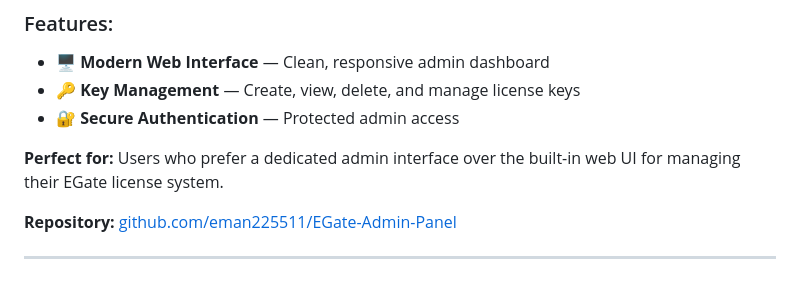
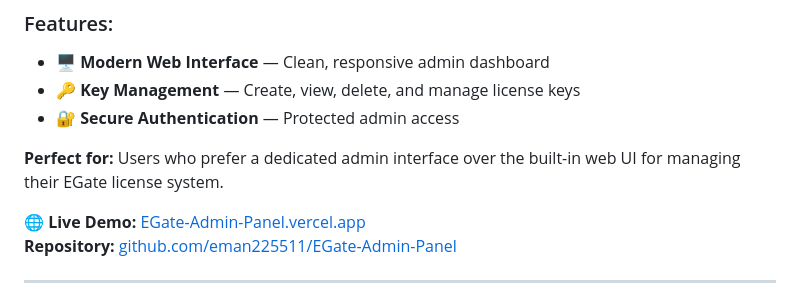
Before and after one commit to Foundpe/EGate, a Markdown page: README.md, the part around the change. Drawn GitHub-style.

```diff
--- a/README.md
+++ b/README.md
@@ -44,6 +44,7 @@
 
 **Perfect for:** Users who prefer a dedicated admin interface over the built-in web UI for managing their EGate license system.
 
+**🌐 Live Demo:** [EGate-Admin-Panel.vercel.app](https://egate-admin-panel.vercel.app/)
 **Repository:** [github.com/eman225511/EGate-Admin-Panel](https://github.com/eman225511/EGate-Admin-Panel)
 
 ---
```
